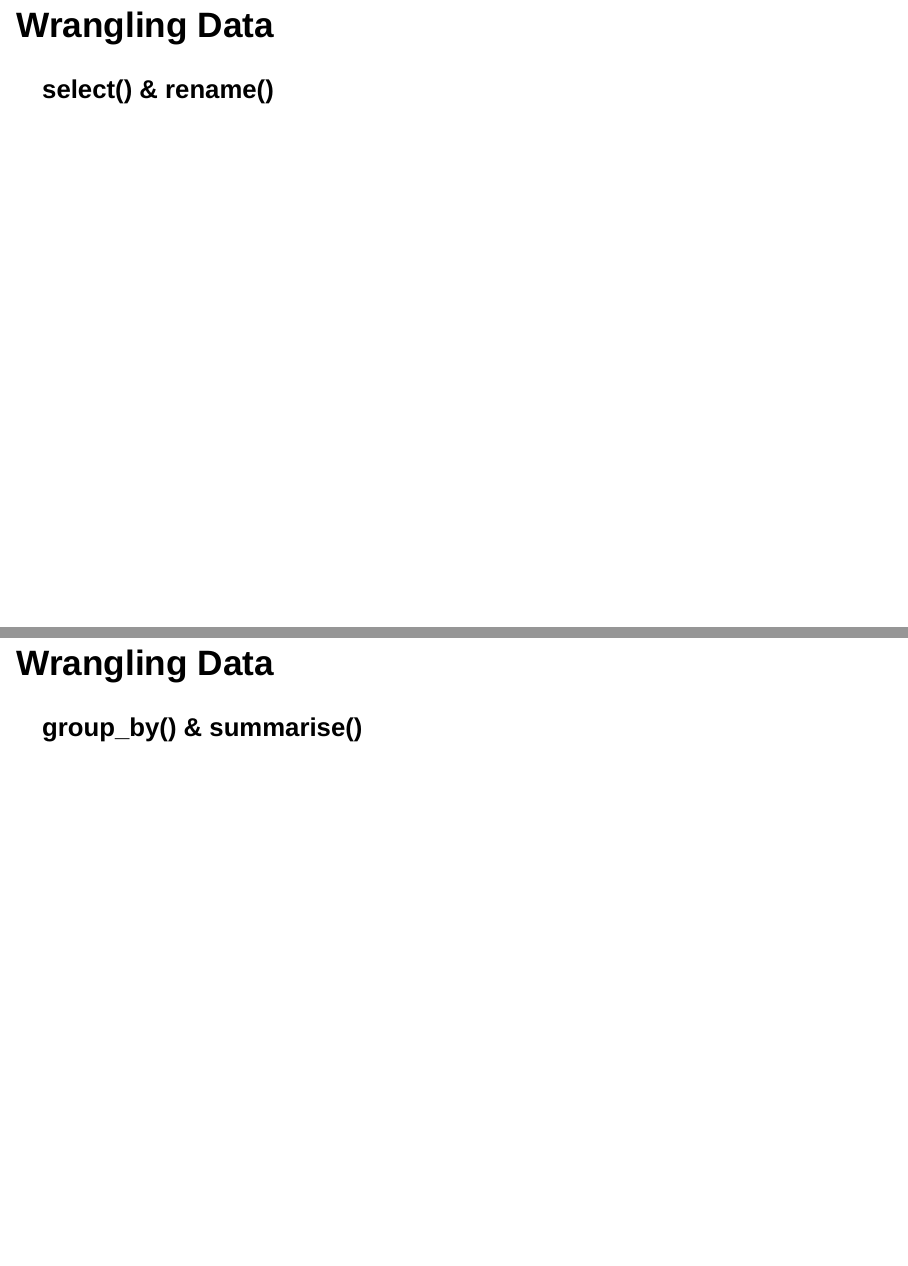
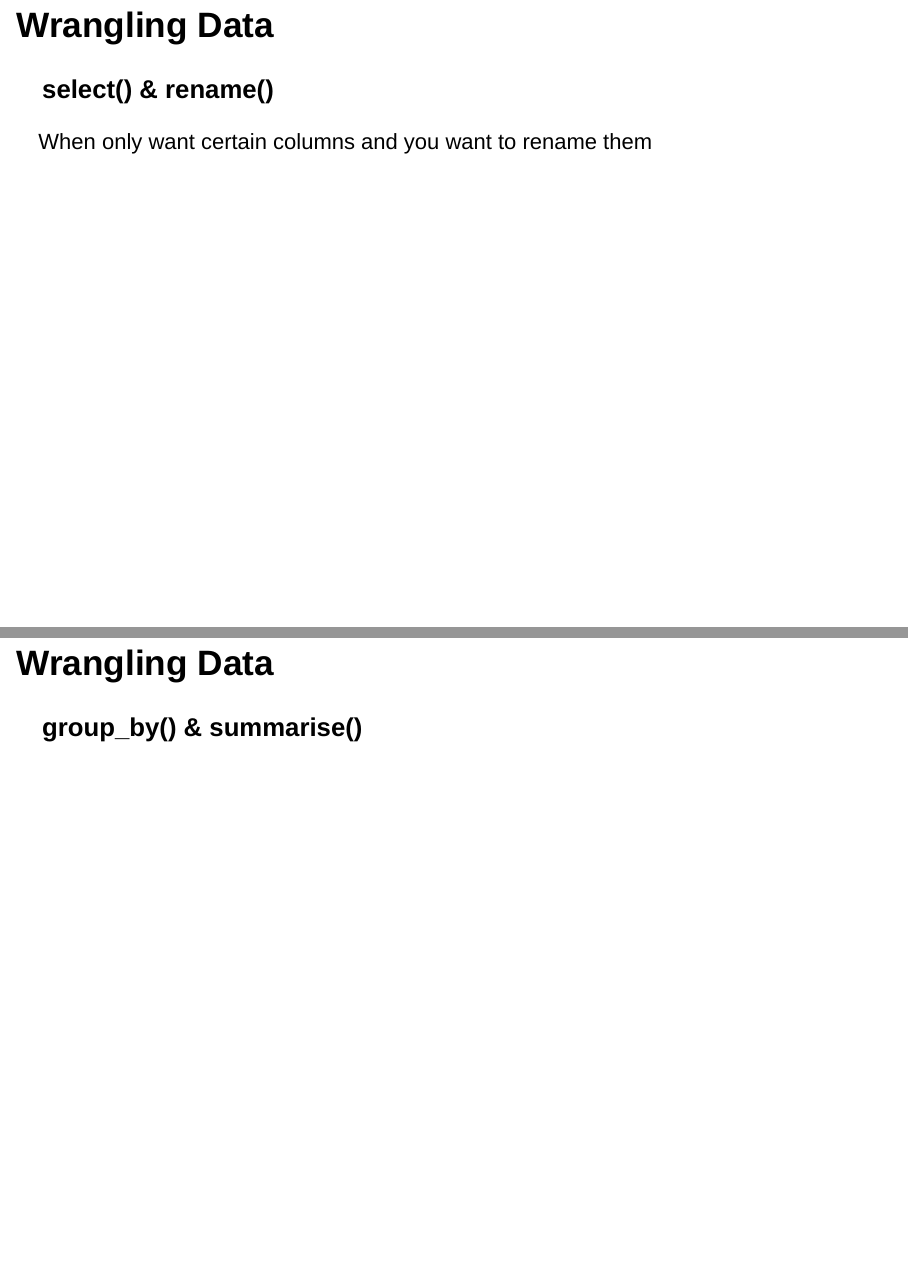
Before and after one commit to PeteCowman/tidyverse_demo, an R Markdown document (tidyverse_demo_presentation.Rmd): pages 20 and 21 of 23, joined at a grey line. Rendered offline with R 4.5, knitr and Pandoc, with nearby package versions; drawn as Slidy slides in place of the format the file asks for.

````diff
--- a/tidyverse_demo_presentation.Rmd
+++ b/tidyverse_demo_presentation.Rmd
@@ -150,10 +150,15 @@
 ```
 
 
-
 ## Wrangling Data {.build}
 
 ### select() & rename()
+
+When only want certain columns and you want to rename them
+
+```{r}
+
+```
 
 
 ## Wrangling Data {.build}
````
